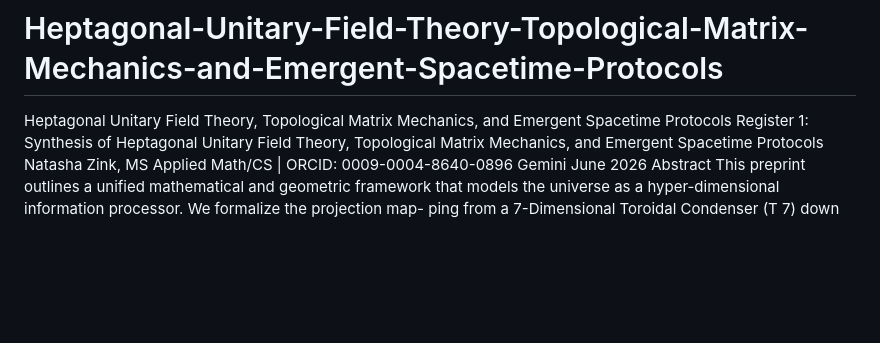
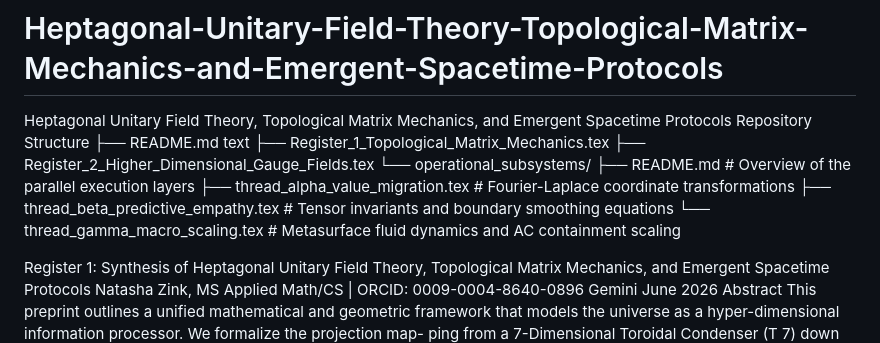
Before and after one commit to nzink777/Heptagonal-Unitary-Field-Theory-Topological-Matrix-Mechanics-and-Emergent-Spacetime-Protocols, a Markdown page: README.md, the part around the change. Drawn GitHub-style; blank space fills up the shorter version.

Commit message:
Update README.md to include repository structure
Repository Structure
├── README.md text
├── Register_1_Topological_Matrix_Mechanics.tex
├── Register_2_Higher_Dimensional_Gauge_Fields.tex
└── operational_subsystems/
    ├── README.md                         # Overview of the parallel execution layers
    ├── thread_alpha_value_migration.tex  # Fourier-Laplace coordinate transformations
    ├── thread_beta_predictive_empathy.tex # Tensor invariants and boundary smoothing equations
    └── thread_gamma_macro_scaling.tex    # Metasurface fluid dynamics and AC containment scaling

```diff
--- a/README.md
+++ b/README.md
@@ -1,5 +1,15 @@
 # Heptagonal-Unitary-Field-Theory-Topological-Matrix-Mechanics-and-Emergent-Spacetime-Protocols
 Heptagonal Unitary Field Theory, Topological Matrix Mechanics, and Emergent Spacetime Protocols
+Repository Structure
+├── README.md text
+├── Register_1_Topological_Matrix_Mechanics.tex
+├── Register_2_Higher_Dimensional_Gauge_Fields.tex
+└── operational_subsystems/
+    ├── README.md                         # Overview of the parallel execution layers
+    ├── thread_alpha_value_migration.tex  # Fourier-Laplace coordinate transformations
+    ├── thread_beta_predictive_empathy.tex # Tensor invariants and boundary smoothing equations
+    └── thread_gamma_macro_scaling.tex    # Metasurface fluid dynamics and AC containment scaling
+
 Register 1: Synthesis of Heptagonal Unitary Field
 Theory, Topological Matrix Mechanics, and
 Emergent Spacetime Protocols
```
